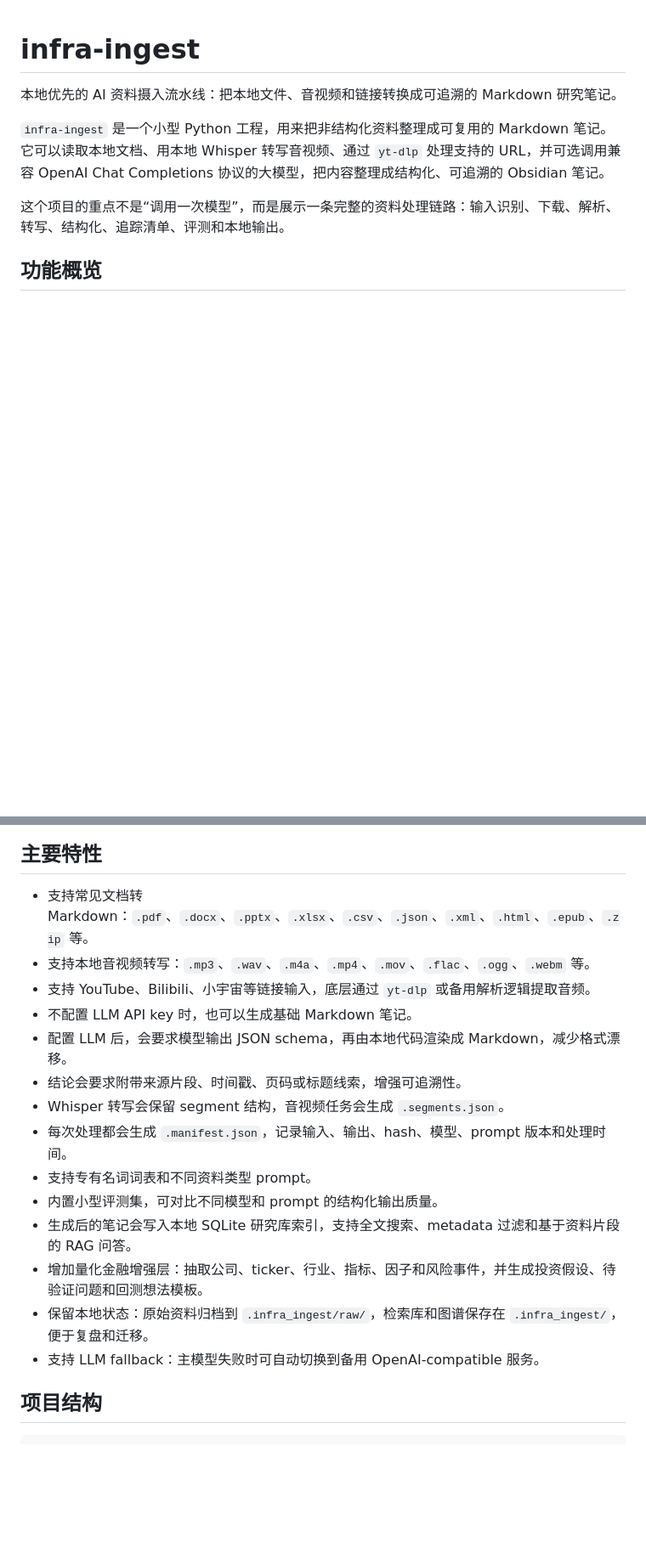
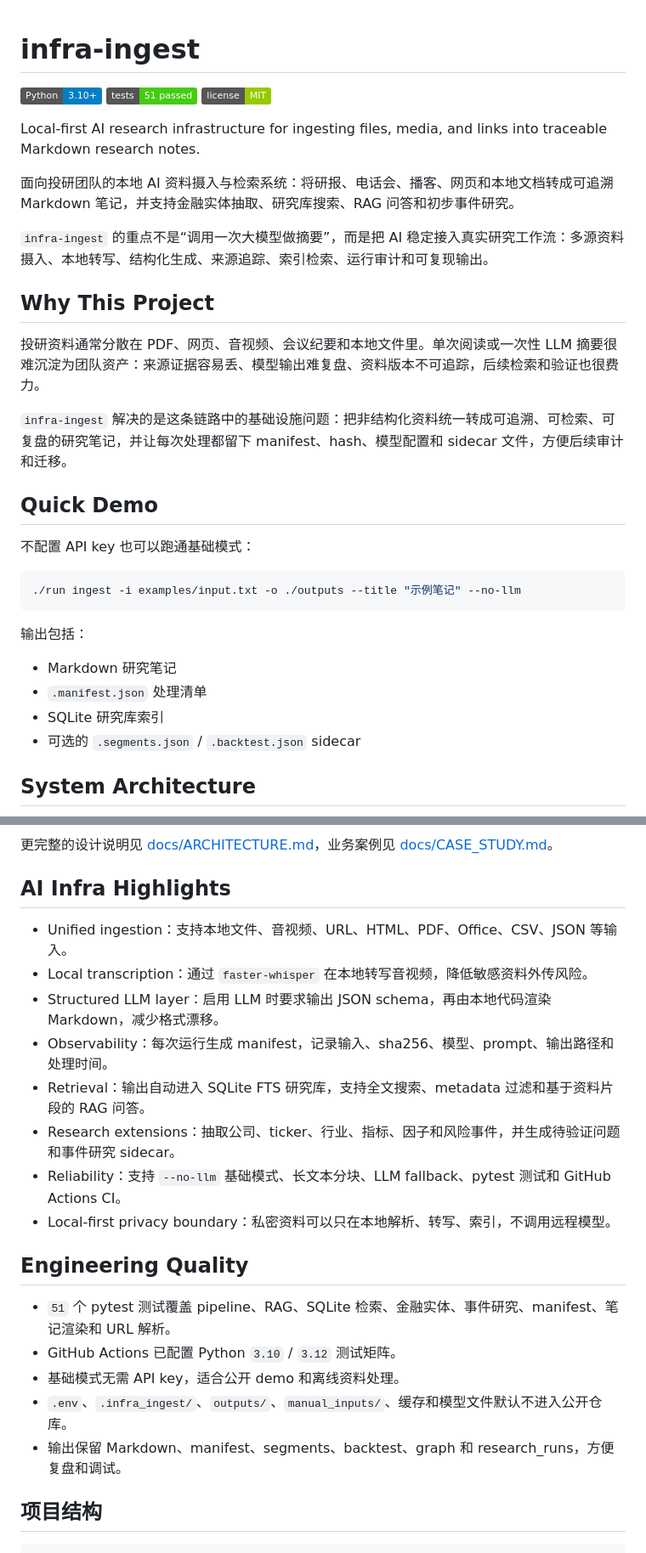
Before and after one commit to kiskaponyaserwanis197-dot/infra-ingest, a Markdown page: README.md, 2 parts joined by grey strips. Shown at 85% size. GitHub-like rendering; badges without logos; blank space fills up the shorter version.

Commit message:
Position project for AI infra internships

````diff
--- a/README.md
+++ b/README.md
@@ -1,12 +1,37 @@
 # infra-ingest
 
-本地优先的 AI 资料摄入流水线：把本地文件、音视频和链接转换成可追溯的 Markdown 研究笔记。
+[![Python](https://img.shields.io/badge/Python-3.10%2B-blue)](pyproject.toml)
+[![Tests](https://img.shields.io/badge/tests-51%20passed-brightgreen)](tests)
+[![License](https://img.shields.io/badge/license-MIT-green)](LICENSE)
 
-`infra-ingest` 是一个小型 Python 工程，用来把非结构化资料整理成可复用的 Markdown 笔记。它可以读取本地文档、用本地 Whisper 转写音视频、通过 `yt-dlp` 处理支持的 URL，并可选调用兼容 OpenAI Chat Completions 协议的大模型，把内容整理成结构化、可追溯的 Obsidian 笔记。
+Local-first AI research infrastructure for ingesting files, media, and links into traceable Markdown research notes.
 
-这个项目的重点不是“调用一次模型”，而是展示一条完整的资料处理链路：输入识别、下载、解析、转写、结构化、追踪清单、评测和本地输出。
+面向投研团队的本地 AI 资料摄入与检索系统：将研报、电话会、播客、网页和本地文档转成可追溯 Markdown 笔记，并支持金融实体抽取、研究库搜索、RAG 问答和初步事件研究。
 
-## 功能概览
+`infra-ingest` 的重点不是“调用一次大模型做摘要”，而是把 AI 稳定接入真实研究工作流：多源资料摄入、本地转写、结构化生成、来源追踪、索引检索、运行审计和可复现输出。
+
+## Why This Project
+
+投研资料通常分散在 PDF、网页、音视频、会议纪要和本地文件里。单次阅读或一次性 LLM 摘要很难沉淀为团队资产：来源证据容易丢、模型输出难复盘、资料版本不可追踪，后续检索和验证也很费力。
+
+`infra-ingest` 解决的是这条链路中的基础设施问题：把非结构化资料统一转成可追溯、可检索、可复盘的研究笔记，并让每次处理都留下 manifest、hash、模型配置和 sidecar 文件，方便后续审计和迁移。
+
+## Quick Demo
+
+不配置 API key 也可以跑通基础模式：
+
+```bash
+./run ingest -i examples/input.txt -o ./outputs --title "示例笔记" --no-llm
+```
+
+输出包括：
+
+- Markdown 研究笔记
+- `.manifest.json` 处理清单
+- SQLite 研究库索引
+- 可选的 `.segments.json` / `.backtest.json` sidecar
+
+## System Architecture
 
 ```mermaid
 graph TD
@@ -26,21 +49,25 @@ graph TD
 ```
 
-## 主要特性
+更完整的设计说明见 [docs/ARCHITECTURE.md](docs/ARCHITECTURE.md)，业务案例见 [docs/CASE_STUDY.md](docs/CASE_STUDY.md)。
 
-- 支持常见文档转 Markdown：`.pdf`、`.docx`、`.pptx`、`.xlsx`、`.csv`、`.json`、`.xml`、`.html`、`.epub`、`.zip` 等。
-- 支持本地音视频转写：`.mp3`、`.wav`、`.m4a`、`.mp4`、`.mov`、`.flac`、`.ogg`、`.webm` 等。
-- 支持 YouTube、Bilibili、小宇宙等链接输入，底层通过 `yt-dlp` 或备用解析逻辑提取音频。
-- 不配置 LLM API key 时，也可以生成基础 Markdown 笔记。
-- 配置 LLM 后，会要求模型输出 JSON schema，再由本地代码渲染成 Markdown，减少格式漂移。
-- 结论会要求附带来源片段、时间戳、页码或标题线索，增强可追溯性。
-- Whisper 转写会保留 segment 结构，音视频任务会生成 `.segments.json`。
-- 每次处理都会生成 `.manifest.json`，记录输入、输出、hash、模型、prompt 版本和处理时间。
-- 支持专有名词词表和不同资料类型 prompt。
-- 内置小型评测集，可对比不同模型和 prompt 的结构化输出质量。
-- 生成后的笔记会写入本地 SQLite 研究库索引，支持全文搜索、metadata 过滤和基于资料片段的 RAG 问答。
-- 增加量化金融增强层：抽取公司、ticker、行业、指标、因子和风险事件，并生成投资假设、待验证问题和回测想法模板。
-- 保留本地状态：原始资料归档到 `.infra_ingest/raw/`，检索库和图谱保存在 `.infra_ingest/`，便于复盘和迁移。
-- 支持 LLM fallback：主模型失败时可自动切换到备用 OpenAI-compatible 服务。
+## AI Infra Highlights
+
+- Unified ingestion：支持本地文件、音视频、URL、HTML、PDF、Office、CSV、JSON 等输入。
+- Local transcription：通过 `faster-whisper` 在本地转写音视频，降低敏感资料外传风险。
+- Structured LLM layer：启用 LLM 时要求输出 JSON schema，再由本地代码渲染 Markdown，减少格式漂移。
+- Observability：每次运行生成 manifest，记录输入、sha256、模型、prompt、输出路径和处理时间。
+- Retrieval：输出自动进入 SQLite FTS 研究库，支持全文搜索、metadata 过滤和基于资料片段的 RAG 问答。
+- Research extensions：抽取公司、ticker、行业、指标、因子和风险事件，并生成待验证问题和事件研究 sidecar。
+- Reliability：支持 `--no-llm` 基础模式、长文本分块、LLM fallback、pytest 测试和 GitHub Actions CI。
+- Local-first privacy boundary：私密资料可以只在本地解析、转写、索引，不调用远程模型。
+
+## Engineering Quality
+
+- `51` 个 pytest 测试覆盖 pipeline、RAG、SQLite 检索、金融实体、事件研究、manifest、笔记渲染和 URL 解析。
+- GitHub Actions 已配置 Python `3.10` / `3.12` 测试矩阵。
+- 基础模式无需 API key，适合公开 demo 和离线资料处理。
+- `.env`、`.infra_ingest/`、`outputs/`、`manual_inputs/`、缓存和模型文件默认不进入公开仓库。
+- 输出保留 Markdown、manifest、segments、backtest、graph 和 research_runs，方便复盘和调试。
 
 ## 项目结构
 
````
Also changed, not shown: other parts of README.md (+11 -13 lines), docs/ARCHITECTURE.md (added, +181 -0 lines), docs/CASE_STUDY.md (added, +130 -0 lines).
